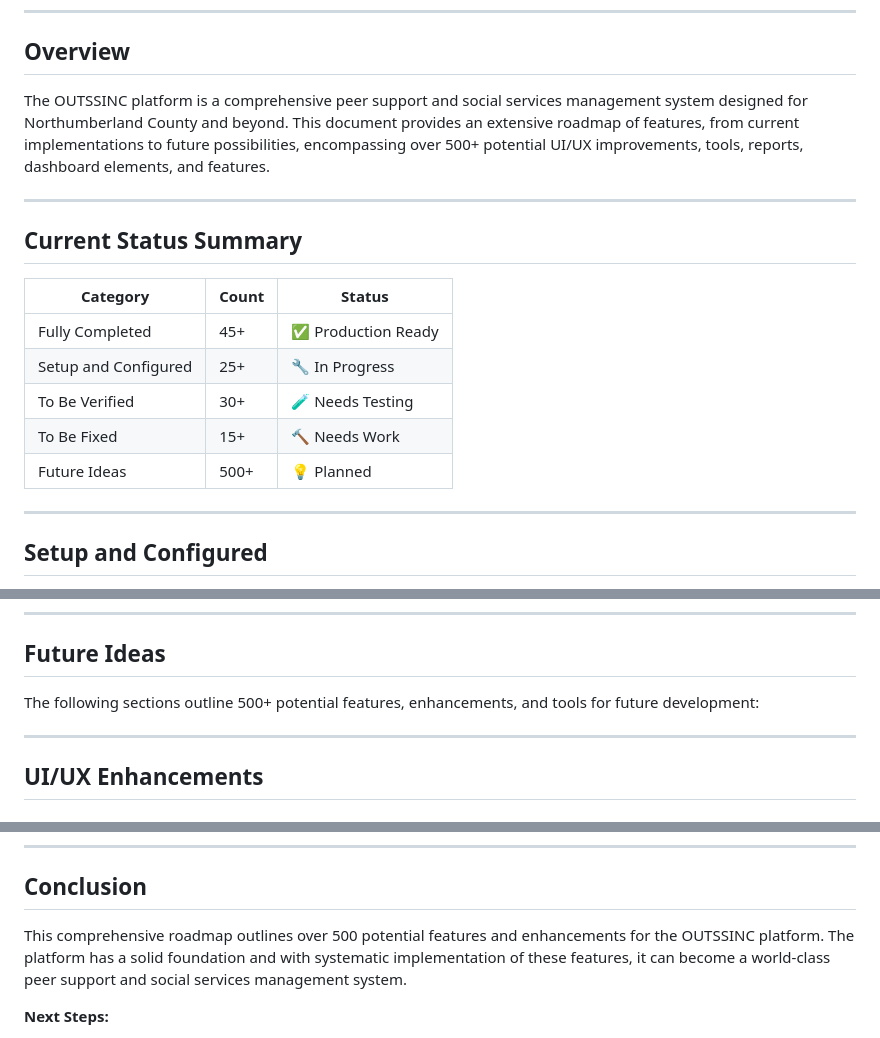
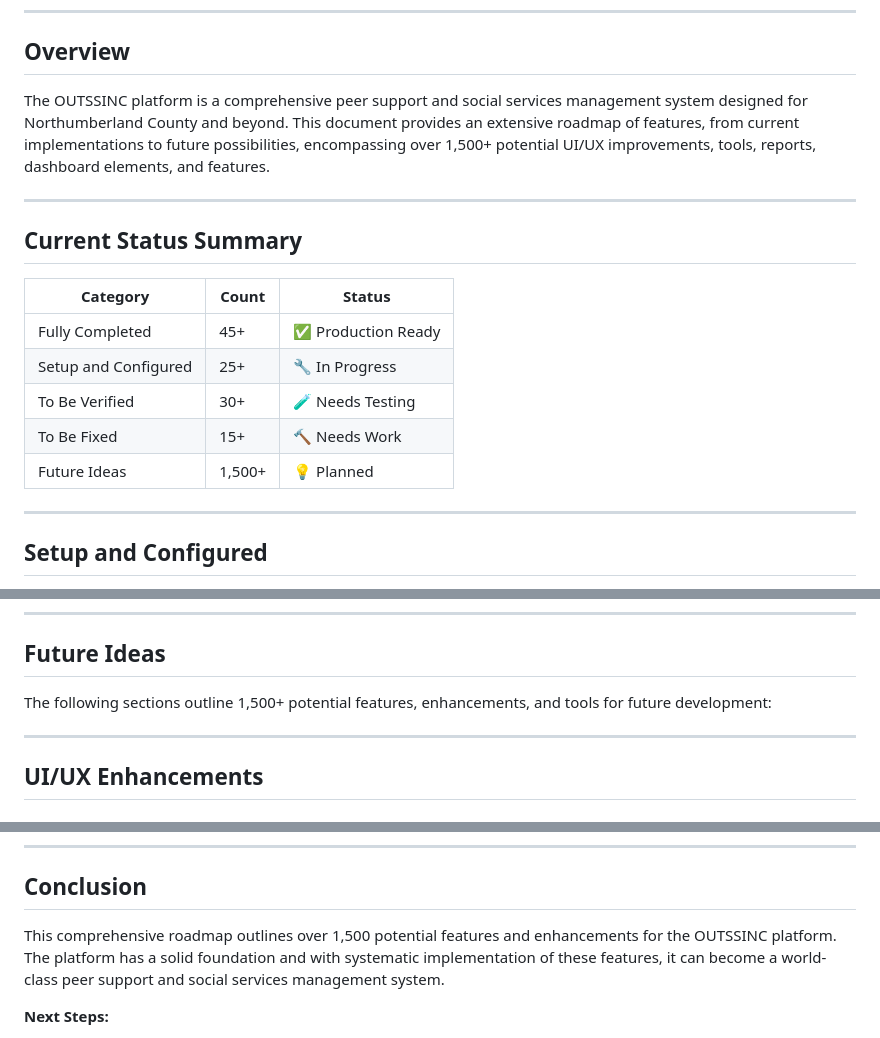
Before and after one commit to acesonder/onesinc, a Markdown page: docs/future-features.md, 3 parts joined by grey strips. Drawn GitHub-style.

Commit message:
Update feature count from 500+ to 1,500+ for accuracy
Co-authored-by: acesonder <191418417+acesonder@users.noreply.github.com>

```diff
--- a/docs/future-features.md
+++ b/docs/future-features.md
@@ -41,7 +41,7 @@
 
 ## Overview
 
-The OUTSSINC platform is a comprehensive peer support and social services management system designed for Northumberland County and beyond. This document provides an extensive roadmap of features, from current implementations to future possibilities, encompassing over 500+ potential UI/UX improvements, tools, reports, dashboard elements, and features.
+The OUTSSINC platform is a comprehensive peer support and social services management system designed for Northumberland County and beyond. This document provides an extensive roadmap of features, from current implementations to future possibilities, encompassing over 1,500+ potential UI/UX improvements, tools, reports, dashboard elements, and features.
 
 ---
 
@@ -53,7 +53,7 @@ The OUTSSINC platform is a comprehensive peer support and social services manage
 | Setup and Configured | 25+ | 🔧 In Progress |
 | To Be Verified | 30+ | 🧪 Needs Testing |
 | To Be Fixed | 15+ | 🔨 Needs Work |
-| Future Ideas | 500+ | 💡 Planned |
+| Future Ideas | 1,500+ | 💡 Planned |
 
 ---
 
@@ -315,7 +315,7 @@ These features are production-ready and fully tested:
 
 ## Future Ideas
 
-The following sections outline 500+ potential features, enhancements, and tools for future development:
+The following sections outline 1,500+ potential features, enhancements, and tools for future development:
 
 ---
 
@@ -2239,7 +2239,7 @@ The following sections outline 500+ potential features, enhancements, and tools
 
 ## Conclusion
 
-This comprehensive roadmap outlines over 500 potential features and enhancements for the OUTSSINC platform. The platform has a solid foundation and with systematic implementation of these features, it can become a world-class peer support and social services management system.
+This comprehensive roadmap outlines over 1,500 potential features and enhancements for the OUTSSINC platform. The platform has a solid foundation and with systematic implementation of these features, it can become a world-class peer support and social services management system.
 
 **Next Steps:**
 1. Prioritize features based on user feedback and organizational goals
```
